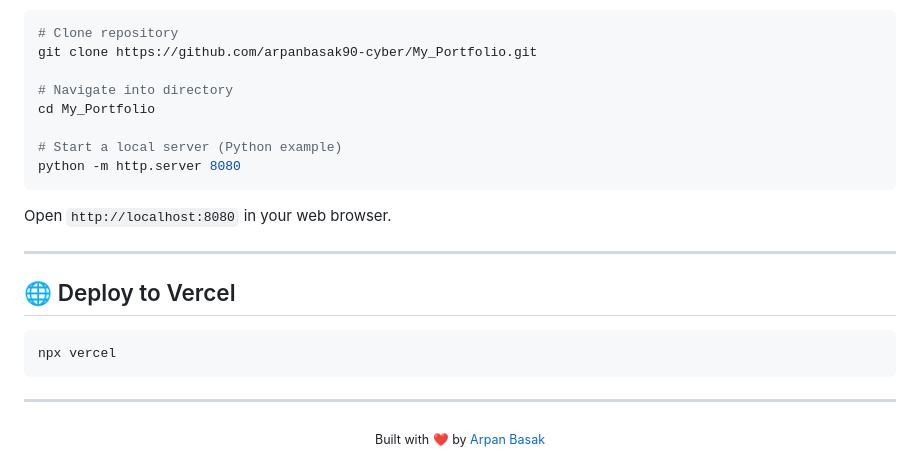
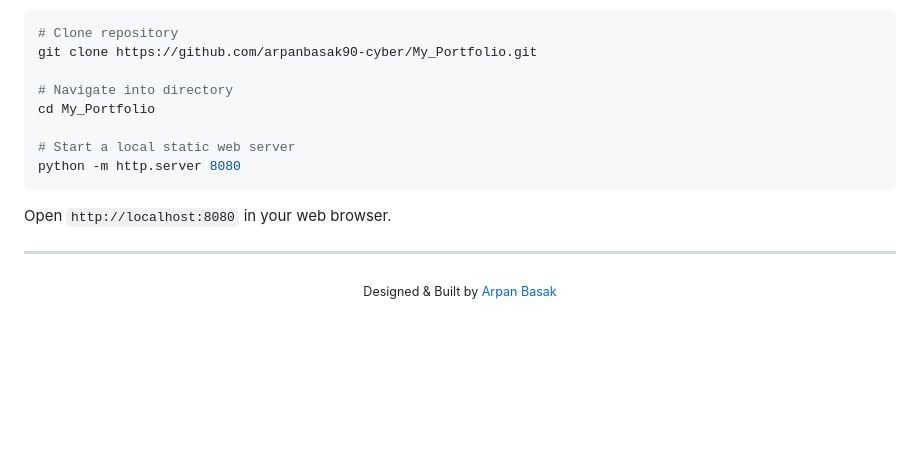
Before and after one commit to arpanbasak90-cyber/My_Portfolio, a Markdown page: README.md, the part around one of its changes. Rendered like a GitHub page; blank space fills up the shorter version.

````diff
--- a/README.md
+++ b/README.md
@@ -90,21 +116,13 @@ git clone https://github.com/arpanbasak90-cyber/My_Portfolio.git
 # Navigate into directory
 cd My_Portfolio
 
-# Start a local server (Python example)
+# Start a local static web server
 python -m http.server 8080
 ```
 Open `http://localhost:8080` in your web browser.
 
 ---
 
-## 🌐 Deploy to Vercel
-
-```bash
-npx vercel
-```
-
----
-
 <div align="center">
-  <sub>Built with ❤️ by <a href="https://github.com/arpanbasak90-cyber">Arpan Basak</a></sub>
+  <sub>Designed & Built by <a href="https://github.com/arpanbasak90-cyber">Arpan Basak</a></sub>
 </div>
````
Also changed, not shown: other parts of README.md (+58 -32 lines).
